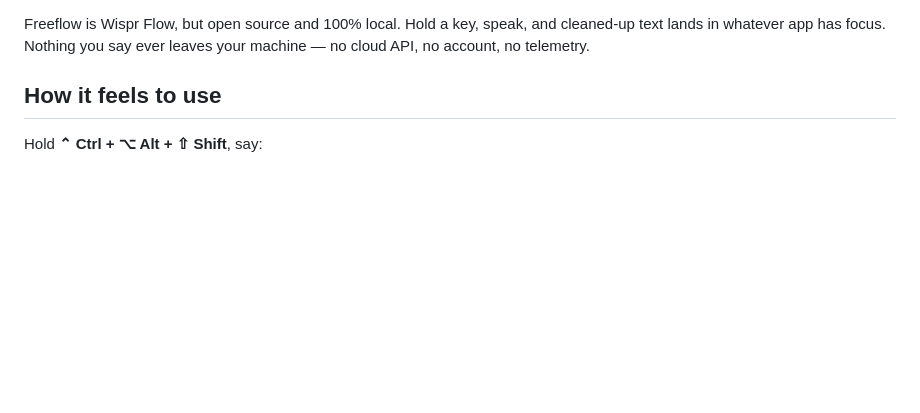
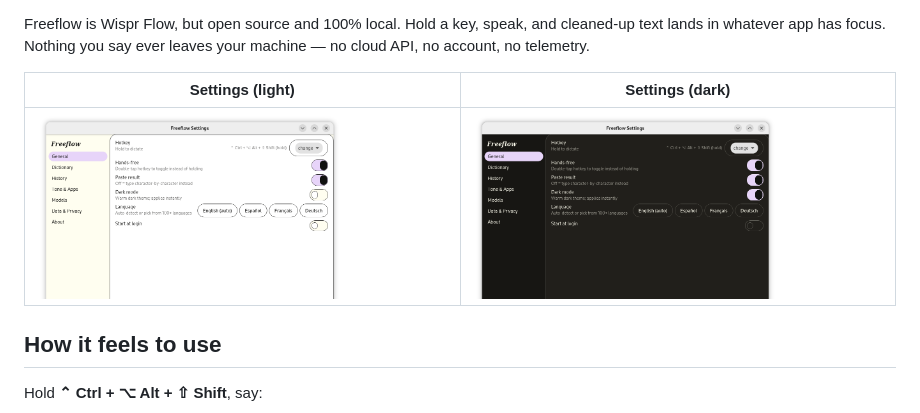
Before and after one commit to joshazmy/freeflow, a Markdown page: README.md, the part around the change printed below. Rendered like a GitHub page; pictures changed too: docs/img/settings-dark.png (added), docs/img/settings-light.png (added); blank space fills up the shorter version.

Commit message:
Add About section to site; README: badges, website link, GUI screenshots; repo About sidebar; deploy.sh branch fix

```diff
--- a/README.md
+++ b/README.md
@@ -3,6 +6,10 @@
 Freeflow is Wispr Flow, but open source and 100% local. Hold a key, speak, and cleaned-up text
 lands in whatever app has focus. Nothing you say ever leaves your machine — no cloud API, no
 account, no telemetry.
+
+| Settings (light) | Settings (dark) |
+| --- | --- |
+| ![Freeflow settings, light theme](docs/img/settings-light.png) | ![Freeflow settings, dark theme](docs/img/settings-dark.png) |
 
 ## How it feels to use
 
```
Also changed, not shown: other parts of README.md (+3 -0 lines), site/.brain/decisions.md (+2 -0 lines), 3 other files.
